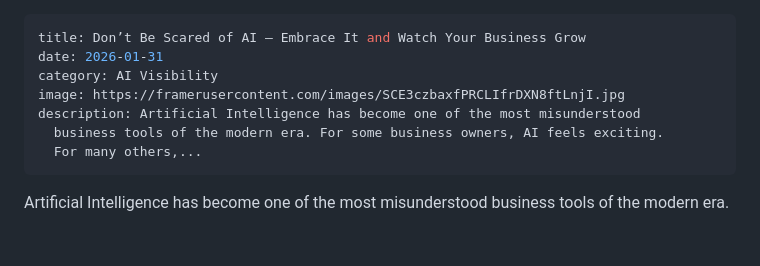
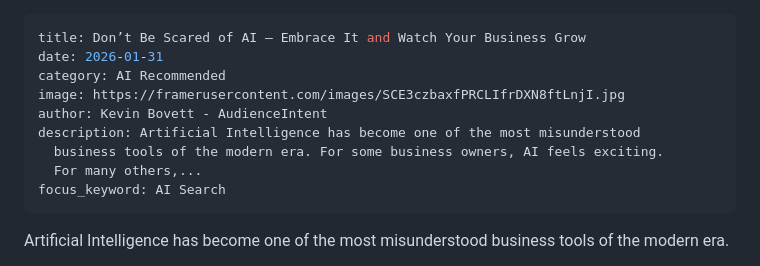
Before and after one commit to AudienceIntent/audienceintent-website, a Markdown page: insights/don-t-be-scared-of-ai-embrace-it-and-watch-your-business-grow.md, the part around the change. Rendered like a GitHub page; blank space fills up the shorter version.

Commit message:
Update Insights “don-t-be-scared-of-ai-embrace-it-and-watch-your-business-grow”

```diff
--- a/insights/don-t-be-scared-of-ai-embrace-it-and-watch-your-business-grow.md
+++ b/insights/don-t-be-scared-of-ai-embrace-it-and-watch-your-business-grow.md
@@ -1,11 +1,13 @@
 ---
 title: Don’t Be Scared of AI — Embrace It and Watch Your Business Grow
 date: 2026-01-31
-category: AI Visibility
+category: AI Recommended
 image: https://framerusercontent.com/images/SCE3czbaxfPRCLIfrDXN8ftLnjI.jpg
+author: Kevin Bovett - AudienceIntent
 description: Artificial Intelligence has become one of the most misunderstood
   business tools of the modern era. For some business owners, AI feels exciting.
   For many others,...
+focus_keyword: AI Search
 ---
 
 Artificial Intelligence has become one of the most misunderstood business tools of the modern era.
```
